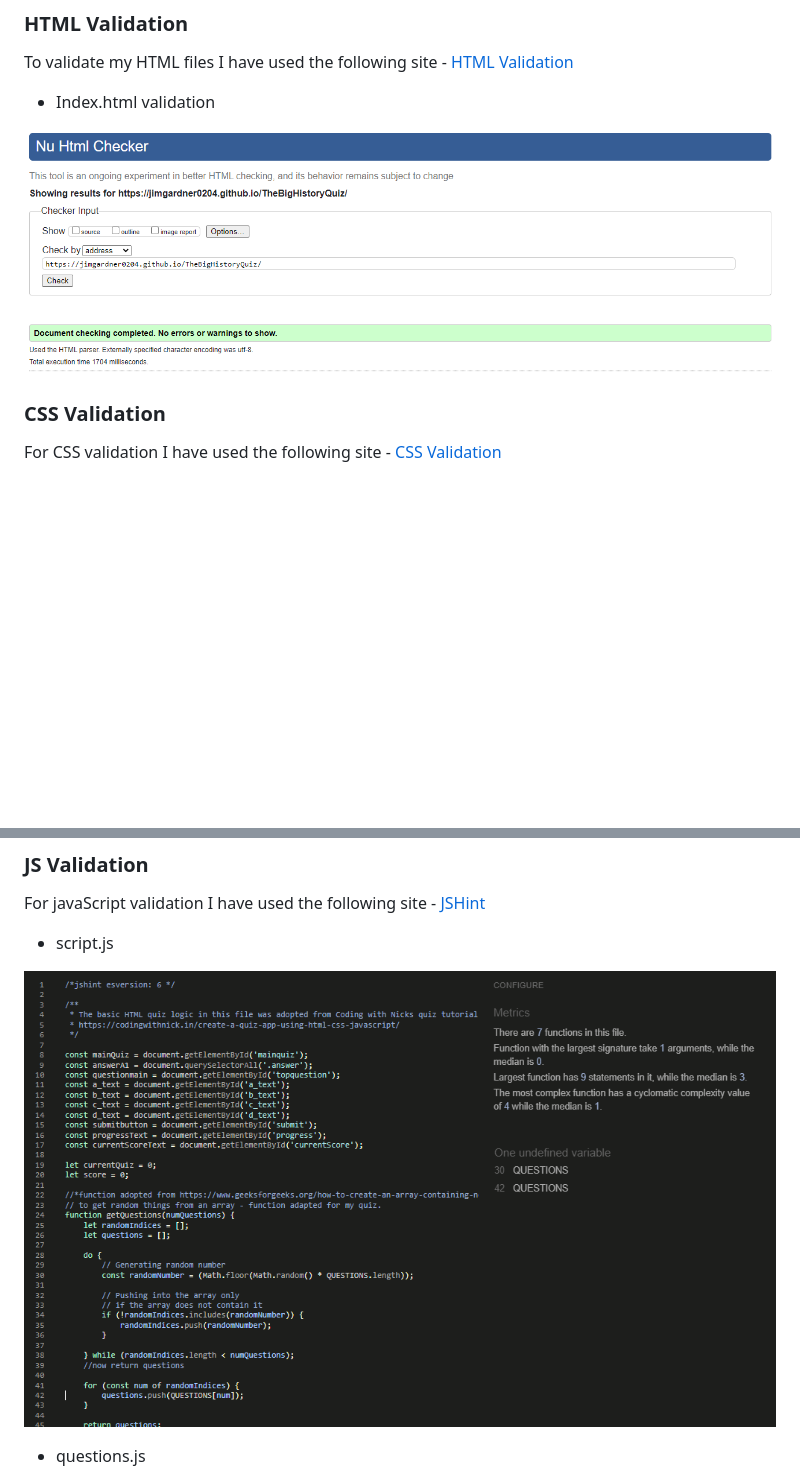
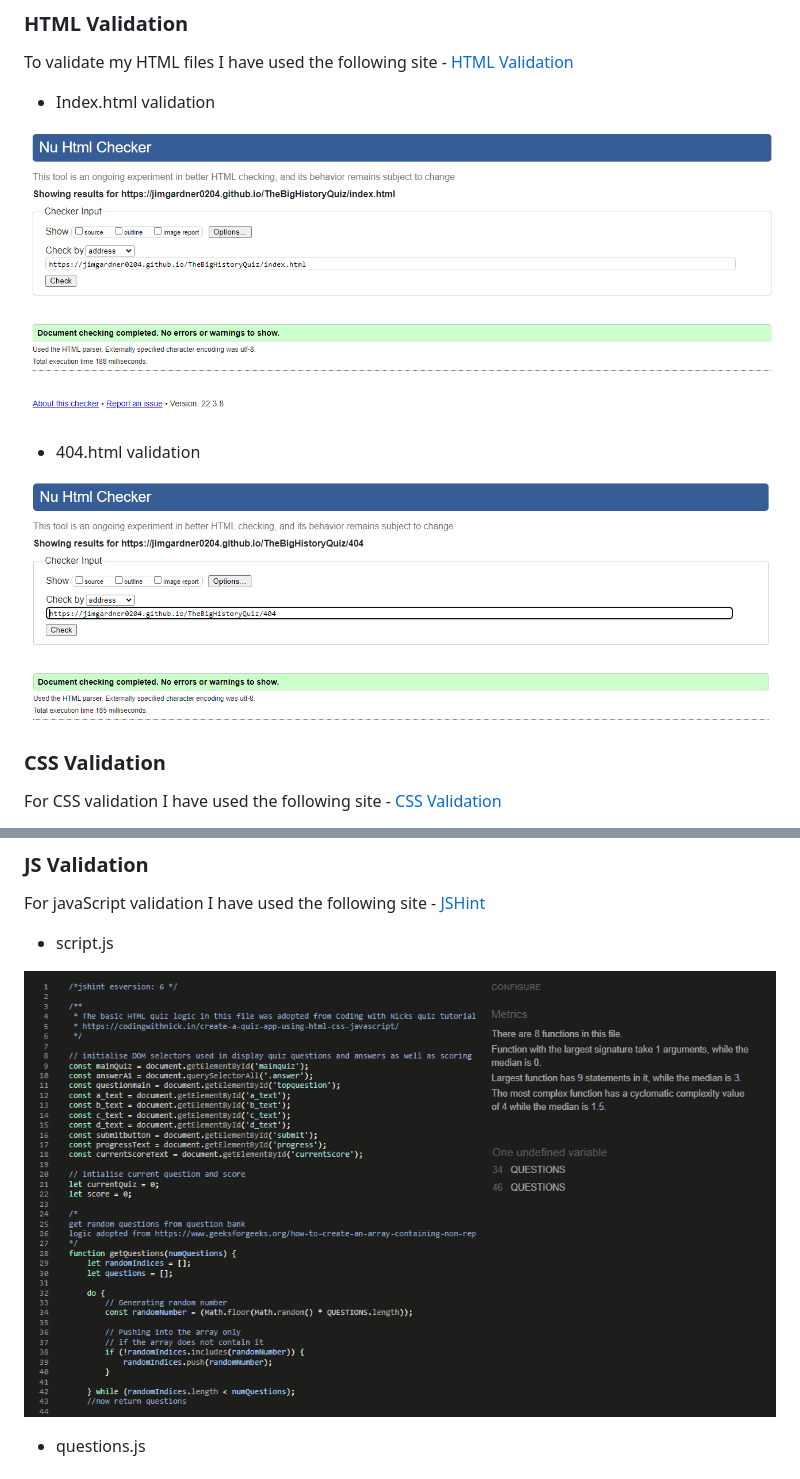
Before and after one commit to JimGardner0204/TheBigHistoryQuiz, a Markdown page: README.md, 2 parts joined by grey strips. Drawn GitHub-style; pictures changed too: assets/images/404 error page.PNG (added), assets/images/index html validator.PNG (added), assets/images/script js validation.PNG; blank space fills up the shorter version.

```diff
--- a/README.md
+++ b/README.md
@@ -101,7 +101,11 @@ To validate my HTML files I have used the following site - [HTML Validation](htt
 
 - Index.html validation
 
-![index.html validation screen grab](assets/images/html%20validator.PNG)
+![index.html validation](assets/images/index%20html%20validator.PNG)
+
+- 404.html validation
+
+![404.html validation screen grab](assets/images/404%20error%20page.PNG)
 
 ### CSS Validation
 
```
Also changed, not shown: 1 other file.
